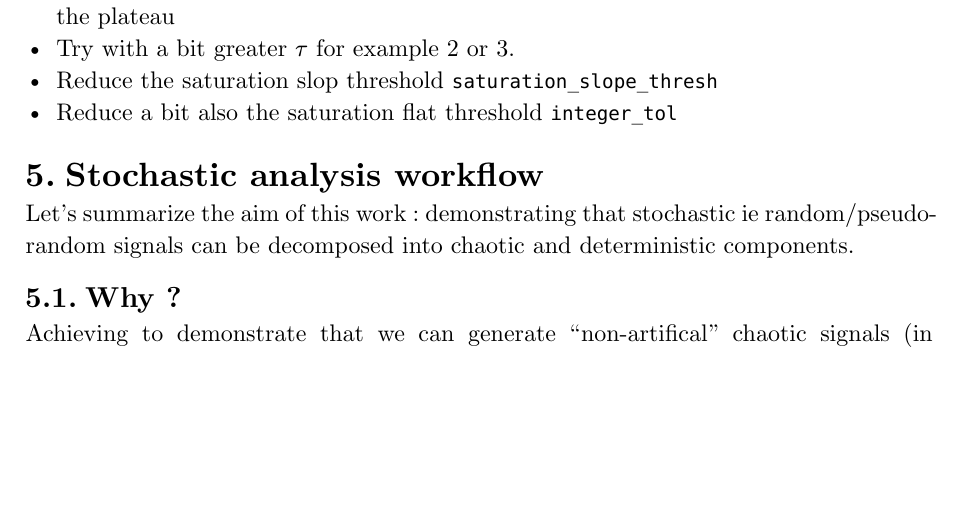
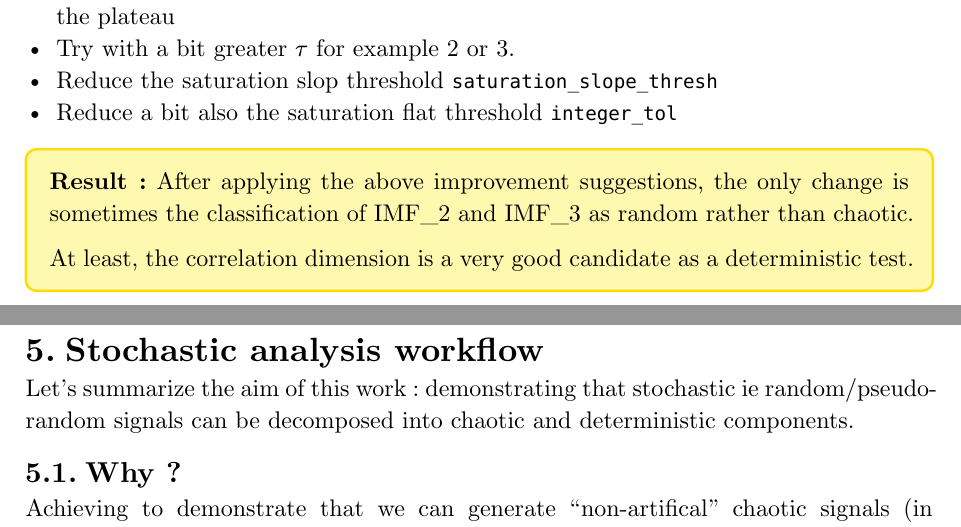
Before and after one commit to Gaspard-coder/chaos_from_noise, a Typst document (report/chaos_random_overview.typ): part of page 17 of 18 before the commit and two parts of pages 18 and 19 of 20 after it, the two joined at a grey line, cut so that both start at the same text, the shorter picture padded with empty space. Compiled offline with Typst 0.15.

Commit message:
report on correlation dimension

```diff
--- a/report/chaos_random_overview.typ
+++ b/report/chaos_random_overview.typ
@@ -484,6 +486,14 @@ One more time, we will try this test by comparing the classification result with
 - Reduce the saturation slop threshold `saturation_slope_thresh`
 - Reduce a bit also the saturation flat threshold `integer_tol`
 
+#rslt[
+  After applying the above improvement suggestions, the only change is sometimes the classification of IMF_2 and IMF_3 as random rather than chaotic.
+
+  At least, the correlation dimension is a very good candidate as a deterministic test.
+]
+
+#pagebreak()
+
 = Stochastic analysis workflow
 Let's summarize the aim of this work : demonstrating that stochastic ie random/pseudo-random signals can be decomposed into chaotic and deterministic components.
 
```
Also changed, not shown: report/correlation_dimension.pdf (added), report/chaos_random_overview.typ (2 more changed lines).
